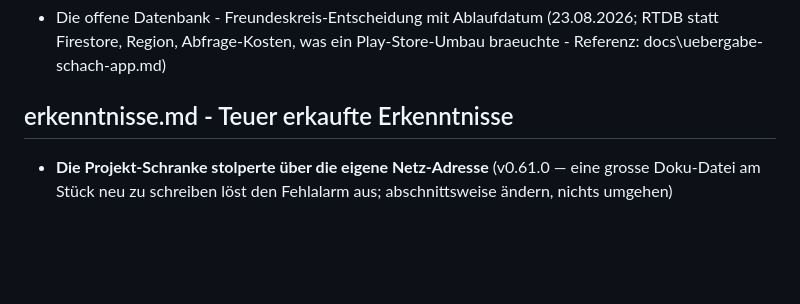
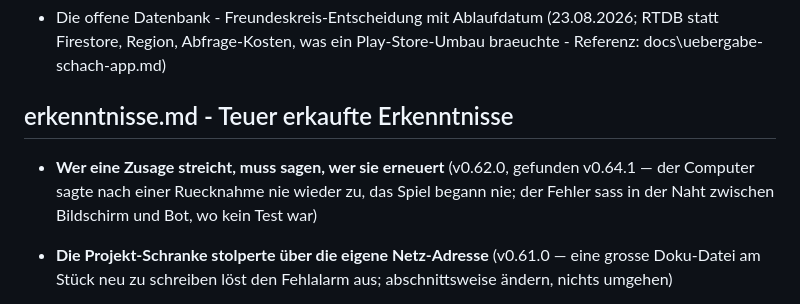
Before and after one commit to UP-Birdo/Blunderluck, a Markdown page: docs/entscheidungen/00-INDEX.md, the part around the change. GitHub-like rendering; blank space fills up the shorter version.

```diff
--- a/docs/entscheidungen/00-INDEX.md
+++ b/docs/entscheidungen/00-INDEX.md
@@ -51,6 +51,10 @@ wird. Die Liste dessen, was noch kommt, steht in [../ROADMAP.md](../ROADMAP.md).
   Play-Store-Umbau braeuchte - Referenz: docs\uebergabe-schach-app.md)
 
 ## erkenntnisse.md - Teuer erkaufte Erkenntnisse
+- **Wer eine Zusage streicht, muss sagen, wer sie erneuert** (v0.62.0,
+  gefunden v0.64.1 — der Computer sagte nach einer Ruecknahme nie wieder zu,
+  das Spiel begann nie; der Fehler sass in der Naht zwischen Bildschirm und
+  Bot, wo kein Test war)
 - **Die Projekt-Schranke stolperte über die eigene Netz-Adresse** (v0.61.0 —
   eine grosse Doku-Datei am Stück neu zu schreiben löst den Fehlalarm aus;
   abschnittsweise ändern, nichts umgehen)
```
Also changed, not shown: docs/architektur/08-start-leiste-und-oberflaeche.md (+22 -1 lines), docs/entscheidungen/erkenntnisse.md (+35 -0 lines).
